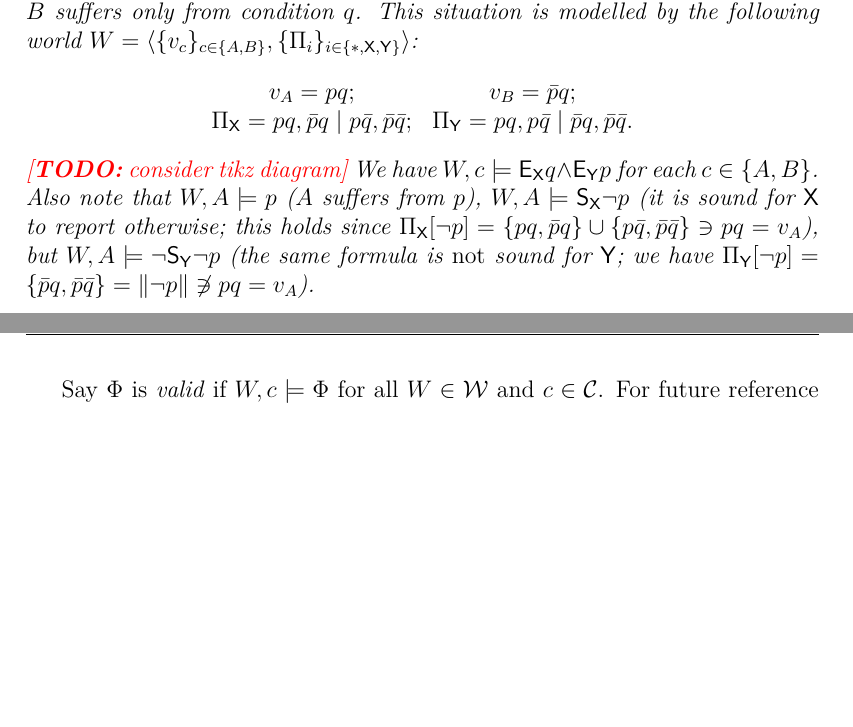
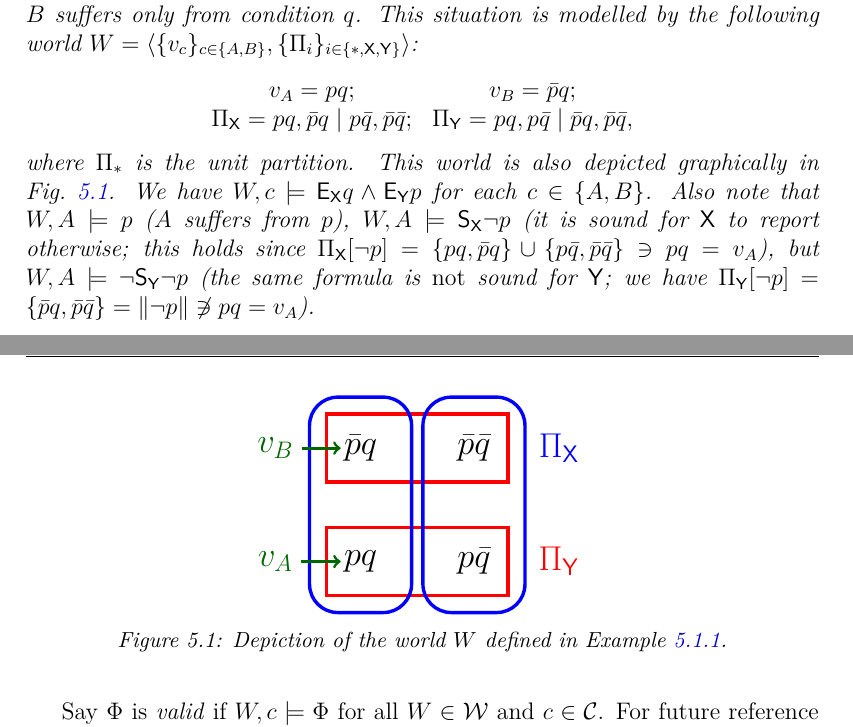
Before and after one commit to joesingo/thesis, a LaTeX thesis (main.tex, which reads chapters/belief-change/content.tex, chapters/belief-change/tikz/world_example.tex): two parts of pages 139 and 140 of 222, joined at a grey line, cut so that both start at the same text, the shorter picture padded with empty space. Compiled offline with XeLaTeX.

Commit message:
tikz illustration of example world in KR chapter

```diff
--- a/chapters/belief-change/content.tex
+++ b/chapters/belief-change/content.tex
@@ -352,20 +353,31 @@ expertise models and collections. We come to an example.
             \\
             \Pi_{\drX} = pq, \bar{p}q \mid p\bar{q}, \bar{p}\bar{q};
             &
-            \Pi_{\drY} = pq, p\bar{q} \mid \bar{p}q, \bar{p}\bar{q}.
+            \Pi_{\drY} = pq, p\bar{q} \mid \bar{p}q, \bar{p}\bar{q},
         \end{array}
     \]
-    \todo{consider tikz diagram}
-    We have $W, c \models \E_{\drX} q
-    \land \E_{\drY} p$ for each $c \in \{\patientA, \patientB\}$. Also note that $W, \patientA \models
-    p$ ($\patientA$ suffers from $p$), $W, \patientA \models \S_{\drX}{\neg p}$ (it is sound
-    for $\drX$ to report otherwise; this holds since $\Pi_{\drX}[\neg p] = \{pq,
-    \bar{p}q\} \cup \{p\bar{q}, \bar{p}\bar{q}\} \ni pq = v_{\patientA}$), but $W,
-    \patientA \models \neg \S_{\drY}{\neg p}$ (the same formula is \emph{not} sound for
-    $\drY$;
-    we have $\Pi_{\drY}[\neg p] = \{\bar{p}q, \bar{p}\bar{q}\} = \propmods{\neg
-    p} \not\ni pq = v_{\patientA}$).
+    where $\Pi_\ast$ is the unit partition. This world is also depicted
+    graphically in \cref{kr_fig_example_world}.
+    %
+    We have $W, c \models \E_{\drX} q \land \E_{\drY} p$ for each $c \in
+    \{\patientA, \patientB\}$. Also note that $W, \patientA \models p$
+    ($\patientA$ suffers from $p$), $W, \patientA \models \S_{\drX}{\neg p}$
+    (it is sound for $\drX$ to report otherwise; this holds since
+    $\Pi_{\drX}[\neg p] = \{pq, \bar{p}q\} \cup \{p\bar{q}, \bar{p}\bar{q}\}
+    \ni pq = v_{\patientA}$), but $W, \patientA \models \neg \S_{\drY}{\neg p}$
+    (the same formula is \emph{not} sound for $\drY$; we have $\Pi_{\drY}[\neg
+    p] = \{\bar{p}q, \bar{p}\bar{q}\} = \propmods{\neg p} \not\ni pq =
+    v_{\patientA}$).
 \end{example}
+
+\begin{figure}
+    \centering
+    \input{chapters/belief-change/tikz/world_example.tex}
+    \caption{
+        Depiction of the world $W$ defined in \cref{kr_ex_hospital_world}.
+    }
+    \label{kr_fig_example_world}
+\end{figure}
 
 Say $\Phi$ is \emph{valid} if $W, c \models \Phi$ for all $W \in \W$ and $c \in \C$.
 For future reference we collect a list of validities.\footnotemark{}
--- /dev/null
+++ b/chapters/belief-change/tikz/world_example.tex
@@ -0,0 +1,43 @@
+\begin{tikzpicture}[scale=2]
+    \def\p{0.3}
+    \def\q{0.45}
+
+    \node at (0, 0) {\Large ${pq}$};
+    \node at (1, 0) {\Large ${p\bar{q}}$};
+    \node at (0, 1) {\Large ${\bar{p}q}$};
+    \node at (1, 1) {\Large ${\bar{p}\bar{q}}$};
+
+    \draw[drycells]
+        (-\p, -\p) --
+        (1 + \p, -\p) --
+        (1 + \p, \p) --
+        (-\p, \p) --
+        cycle;
+    \draw[drycells]
+        (-\p, 1 + \p) --
+        (1 + \p, 1 + \p) --
+        (1 + \p, 1 - \p) --
+        (-\p, 1 - \p) --
+        cycle;
+
+    \draw[drxcells]
+        (-\q, -\q) --
+        (\q, -\q) --
+        (\q, 1 + \q) --
+        (-\q, 1 + \q) --
+        cycle;
+    \draw[drxcells]
+        (1 - \q, -\q) --
+        (1 + \q, -\q) --
+        (1 + \q, 1 + \q) --
+        (1 - \q, 1 + \q) --
+        cycle;
+
+    \node[color=red] at (1.75, 0) {\Large ${\Pi_{\drY}}$};
+    \node[color=blue] at (1.75, 1) {\Large ${\Pi_{\drX}}$};
+
+    \node[color=black!60!green] (va) at (-0.75, 0) {\Large ${v_{\patientA{}}}$};
+    \node[color=black!60!green] (vb) at (-0.75, 1) {\Large ${v_{\patientB{}}}$};
+    \draw[vals,->] (va) -- (-0.175, 0);
+    \draw[vals,->] (vb) -- (-0.175, 1);
+\end{tikzpicture}
```
Also changed, not shown: chapters/belief-change/macros.tex (+3 -0 lines), chapters/belief-change/tikz/styles.tex (added, +10 -0 lines), thesis.pdf, chapters/belief-change/content.tex (21 more changed lines).
